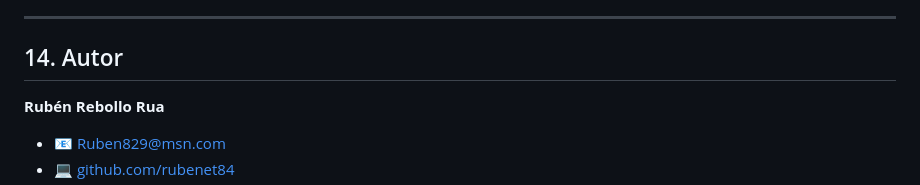
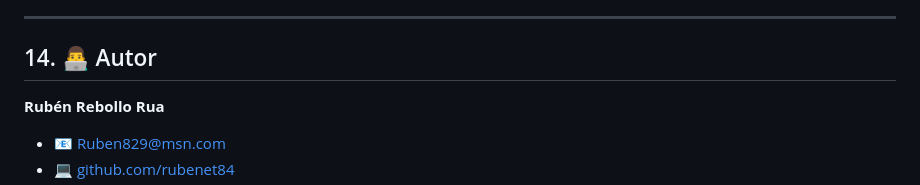
Before and after one commit to rubenet84/padel-scouter, a Markdown page: README.md, the part around one of its changes. Drawn GitHub-style.

```diff
--- a/README.md
+++ b/README.md
@@ -680,7 +683,8 @@ pytest tests/unit/test_security.py -v
 
 ---
 
-## 14. Autor
+<a name="14-autor"></a>
+## 14. 👨‍💻 Autor
 
 **Rubén Rebollo Rua**
 
```
Also changed, not shown: other parts of README.md (+16 -13 lines).
